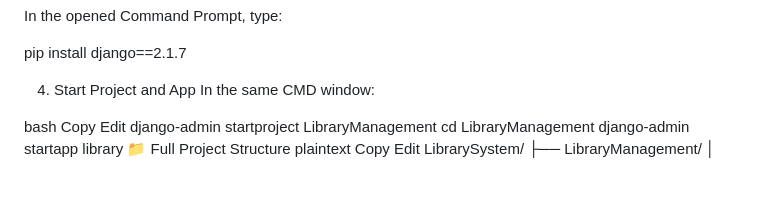
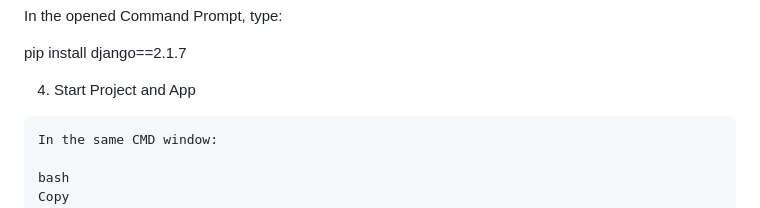
Before and after one commit to SreepriyaSamudrala/LibraryManagementSystem, a Markdown page: README.md, the part around the change. Rendered like a GitHub page; blank space fills up the shorter version.

````diff
--- a/README.md
+++ b/README.md
@@ -35,6 +35,7 @@ In the opened Command Prompt, type:
 pip install django==2.1.7
 
 4. Start Project and App
+  ```bash
 In the same CMD window:
 
 bash
````
